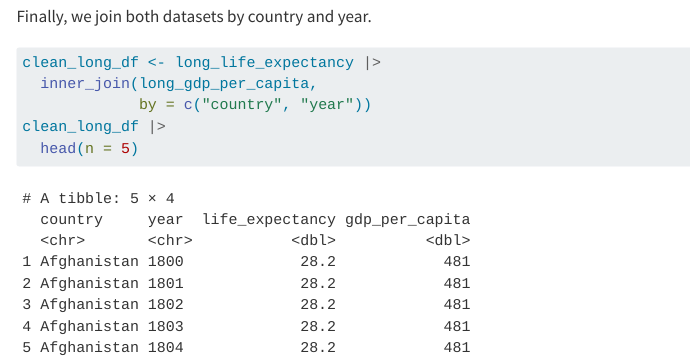
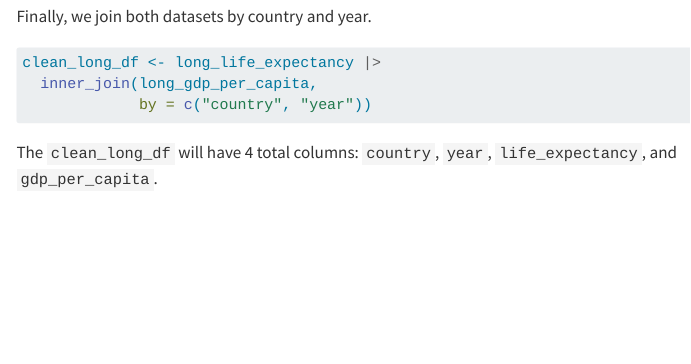
Before and after one commit to hliu34/gdp-life-expectancy-analysis, a Quarto document (project_proposal.qmd): the page in a window 1100 px wide, from 2090 px down. Rendered offline with R 4.5, knitr and Pandoc in place of Quarto, with nearby package versions; menus at the side of the page are left out.

Commit message:
added a bit about data cleaning

````diff
--- a/project_proposal.qmd
+++ b/project_proposal.qmd
@@ -98,6 +98,6 @@ Finally, we join both datasets by country and year.
 clean_long_df <- long_life_expectancy |>
   inner_join(long_gdp_per_capita,
              by = c("country", "year"))
-clean_long_df |>
-  head(n = 5)
 ```
+
+The `clean_long_df` will have 4 total columns: `country`, `year`, `life_expectancy`, and `gdp_per_capita`.
````
